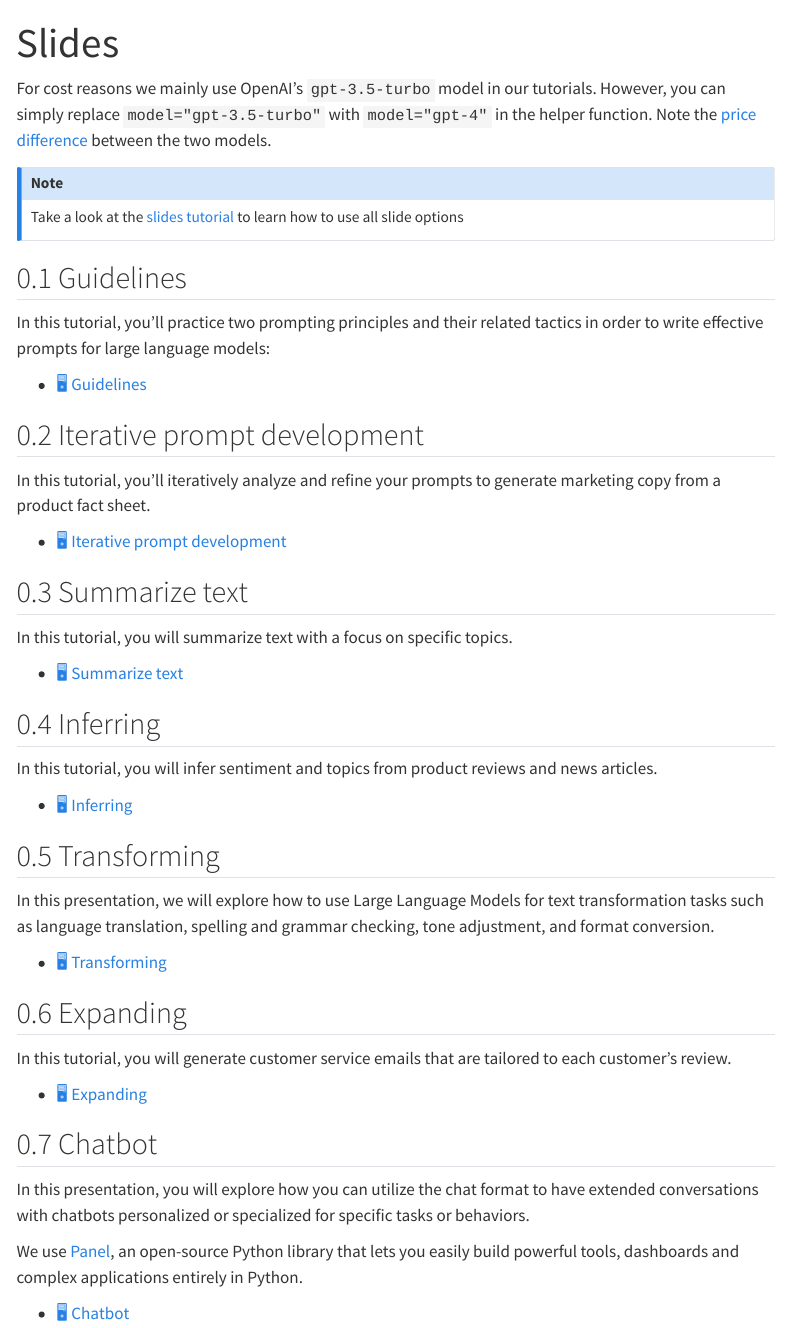
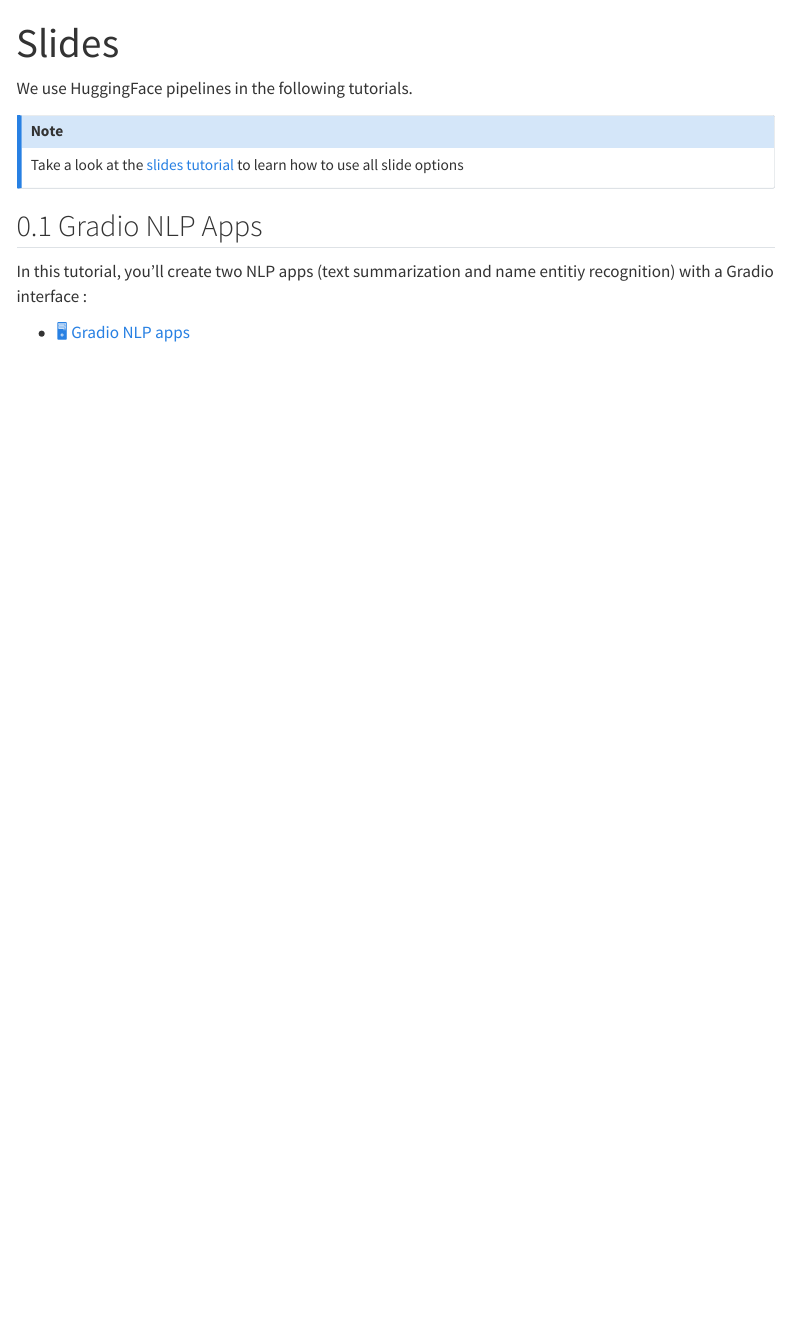
Before and after one commit to kirenz/lab-llm-gradio, a Quarto document (slide.qmd): the page in a window 1100 px wide, from its top. Rendered offline with R 4.5, knitr and Pandoc in place of Quarto, with nearby package versions; menus at the side of the page are left out.

Commit message:
Update slide.qmd

```diff
--- a/slide.qmd
+++ b/slide.qmd
@@ -3,54 +3,15 @@
 number-sections: true
 ---
 
-For cost reasons we mainly use OpenAI's `gpt-3.5-turbo` model in our tutorials. However, you can simply replace `model="gpt-3.5-turbo"` with `model="gpt-4"` in the helper function. Note the [price difference](https://openai.com/pricing) between the two models.
+We use HuggingFace pipelines in the following tutorials.
 
 ::: {.callout-note appearance="simple"}
 Take a look at the [slides tutorial](https://kirenz.github.io/lab-toolkit/slides/slides.html#/title-slide) to learn how to use all slide options
 
 :::
 
-## Guidelines
+## Gradio NLP Apps
 
-In this tutorial, you'll practice two prompting principles and their related tactics in order to write effective prompts for large language models:
+In this tutorial, you'll create two NLP apps (text summarization and name entitiy recognition) with a Gradio interface  :
 
-- [🖥️ Guidelines](/slides/guidelines.qmd)
-
-## Iterative prompt development
-
-In this tutorial, you'll iteratively analyze and refine your prompts to generate marketing copy from a product fact sheet.
-
-- [🖥️ Iterative prompt development](/slides/iterative-prompt-development.qmd)
-
-## Summarize text
-
-In this tutorial, you will summarize text with a focus on specific topics.
-
-- [🖥️ Summarize text](/slides/iterative-prompt-development.qmd)
-
-## Inferring
-
-In this tutorial, you will infer sentiment and topics from product reviews and news articles.
-
-- [🖥️ Inferring](/slides/inferring.qmd)
-
-
-## Transforming
-
-In this presentation, we will explore how to use Large Language Models for text transformation tasks such as language translation, spelling and grammar checking, tone adjustment, and format conversion.
-
-- [🖥️ Transforming](/slides/transforming.qmd)
-
-## Expanding
-
-In this tutorial, you will generate customer service emails that are tailored to each customer's review.
-
-- [🖥️ Expanding](/slides/expanding.qmd)
-
-## Chatbot
-
-In this presentation, you will explore how you can utilize the chat format to have extended conversations with chatbots personalized or specialized for specific tasks or behaviors.
-
-We use [Panel](https://panel.holoviz.org/), an open-source Python library that lets you easily build powerful tools, dashboards and complex applications entirely in Python.
-
-- [🖥️ Chatbot](/slides/chatbot.qmd)
+- [🖥️ Gradio NLP apps](/slides/1_nlp_apps.qmd)
```
